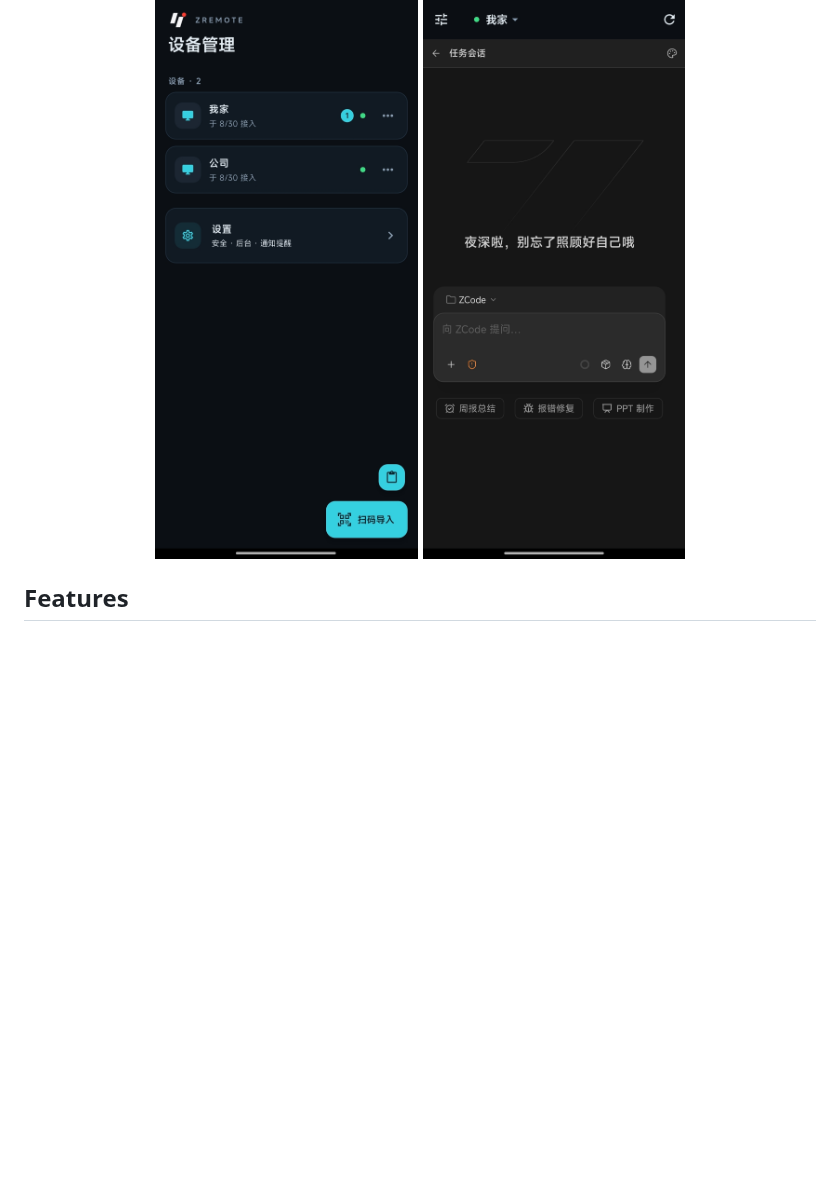
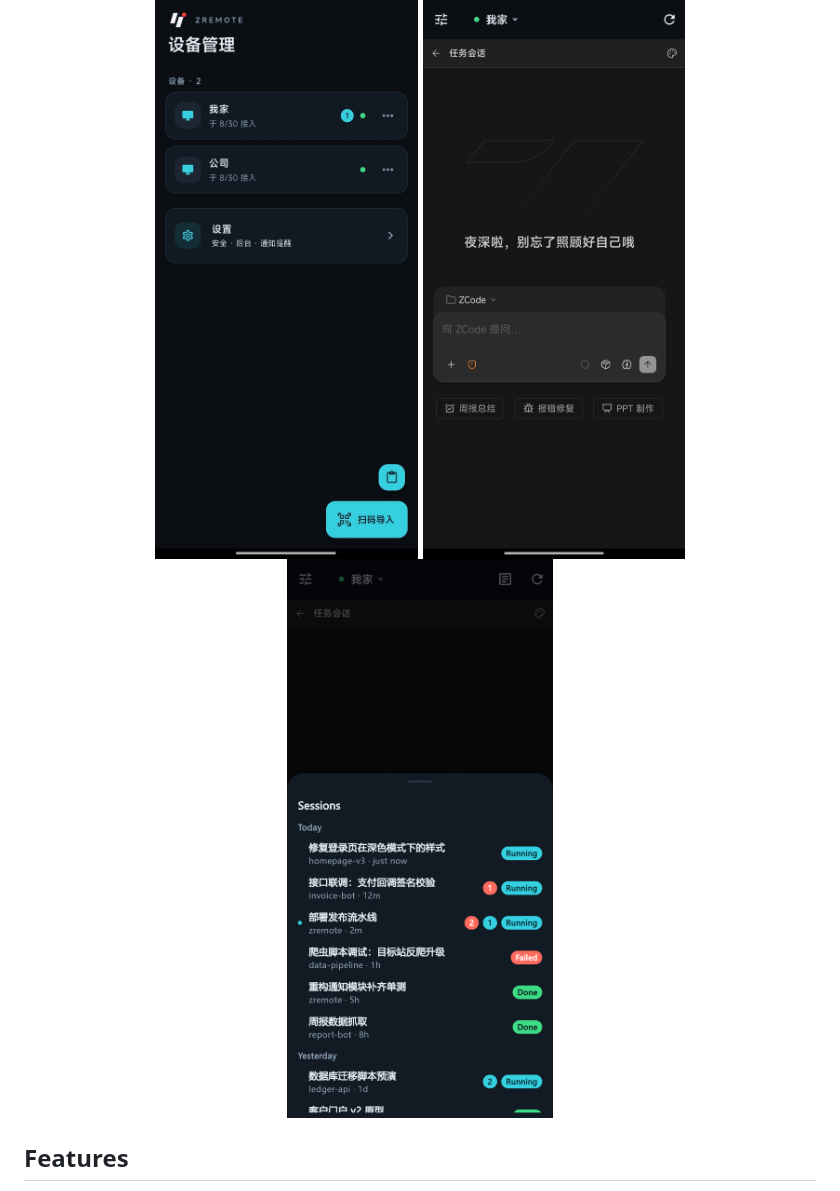
Before and after one commit to pjpv/zremote, a Markdown page: README.en.md, the part around the change. GitHub-like rendering; pictures changed too: docs/session-panel-en.png (added); blank space fills up the shorter version.

Commit message:
docs: README 增加会话总览面板截图（中英各一）

```diff
--- a/README.en.md
+++ b/README.en.md
@@ -7,6 +7,7 @@ A mobile companion app for ZCode desktop remote control. The desktop shows a QR
 <p align="center">
   <img src="docs/screenshot.jpg" width="270" alt="ZRemote App interface" />
   <img src="docs/screenshot-2.jpg" width="270" alt="ZRemote App interface" />
+  <img src="docs/session-panel-en.png" width="270" alt="Session overview panel" />
 </p>
 
 ## Features
```
Also changed, not shown: README.md (+1 -0 lines), docs/session-panel-zh.png (added).
